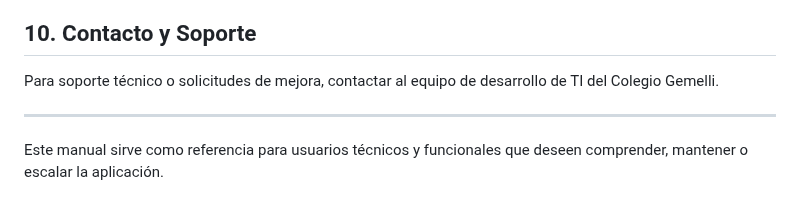
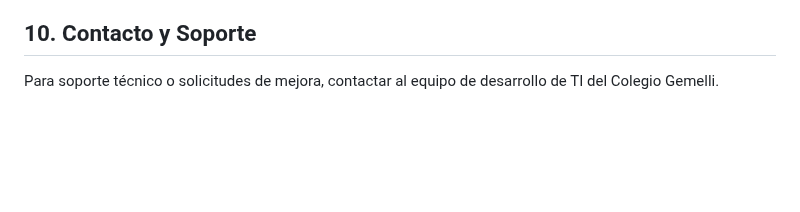
Before and after one commit to JMontes1986/autorizacionesColgemelli, a Markdown page: README.md, the part around the change. Rendered like a GitHub page; blank space fills up the shorter version.

```diff
--- a/README.md
+++ b/README.md
@@ -146,7 +146,3 @@ flowchart TD
 ## 10. Contacto y Soporte
 
 Para soporte técnico o solicitudes de mejora, contactar al equipo de desarrollo de TI del Colegio Gemelli.
-
----
-
-Este manual sirve como referencia para usuarios técnicos y funcionales que deseen comprender, mantener o escalar la aplicación.
```
